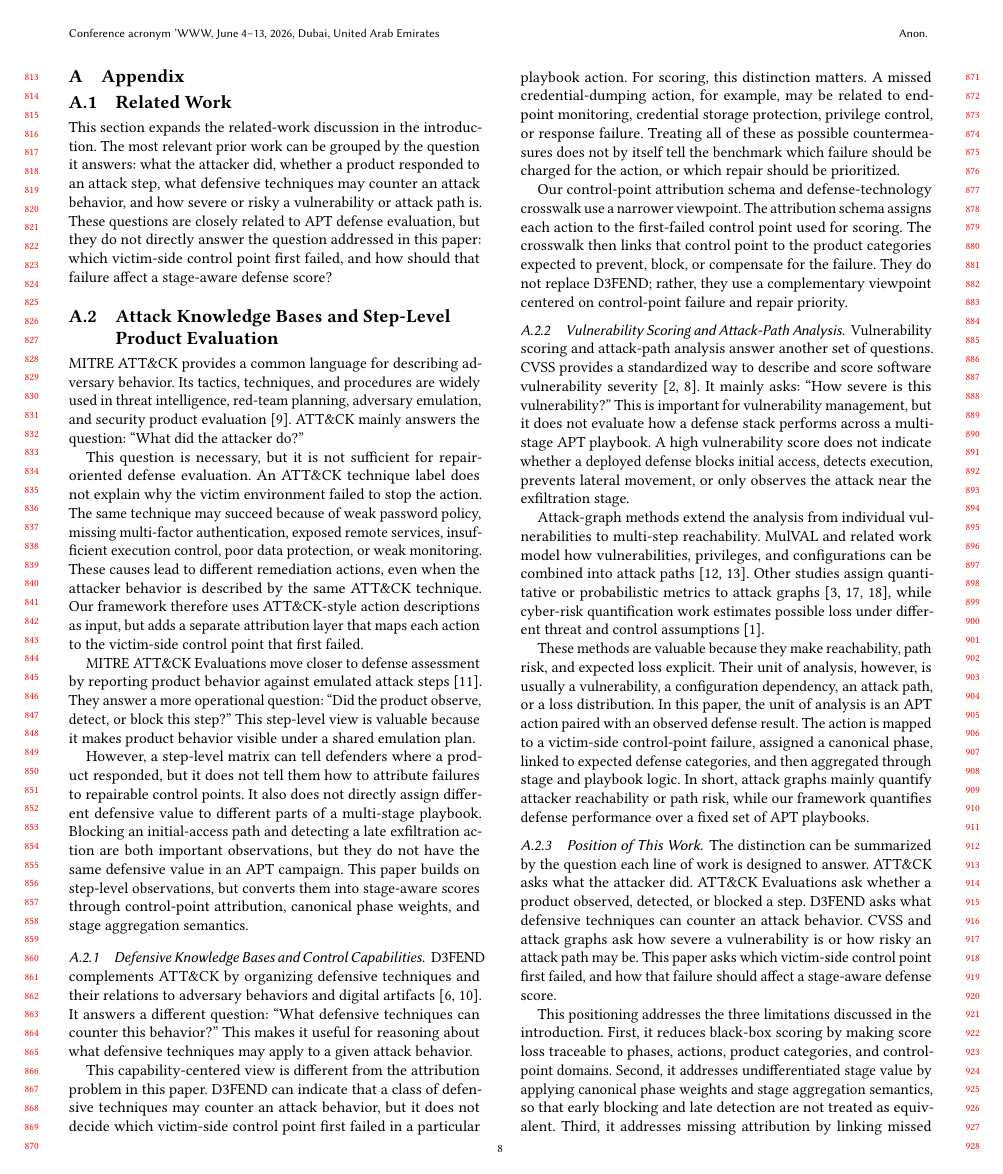
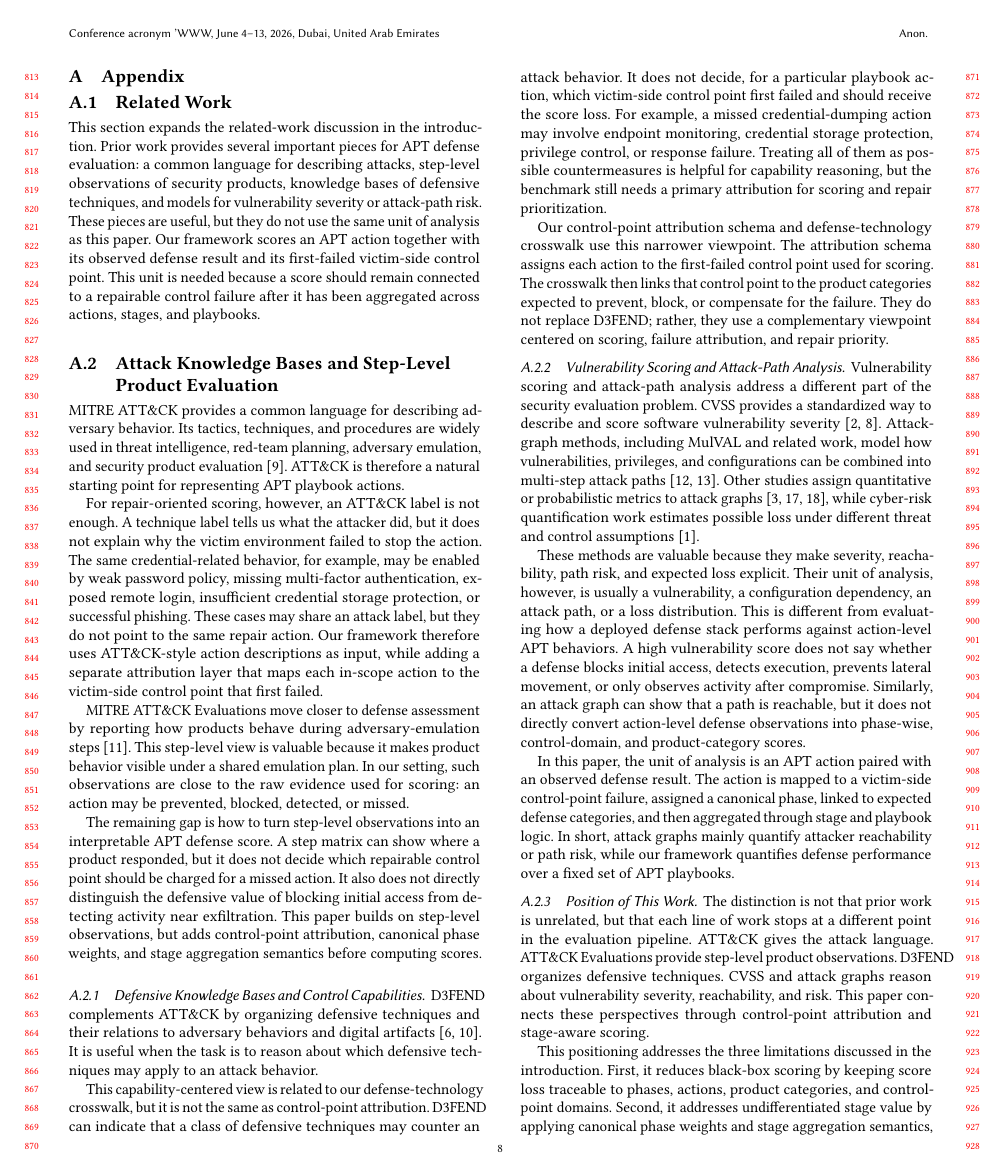
Before and after one commit to cphzyl1611/paper, a LaTeX paper (main.tex, which reads appendix.tex): page 8 of 9. Compiled offline with pdfLaTeX.

Commit message:
修改related，然后修改部分方法论小章节开头

```diff
--- a/appendix.tex
+++ b/appendix.tex
@@ -1,37 +1,38 @@
 \section{Appendix}
+
 \subsection{Related Work}
 \label{app:related-work}
 
-This section expands the related-work discussion in the introduction. The most relevant prior work can be grouped by the question it answers: what the attacker did, whether a product responded to an attack step, what defensive techniques may counter an attack behavior, and how severe or risky a vulnerability or attack path is. These questions are closely related to APT defense evaluation, but they do not directly answer the question addressed in this paper: which victim-side control point first failed, and how should that failure affect a stage-aware defense score?
+This section expands the related-work discussion in the introduction. Prior work provides several important pieces for APT defense evaluation: a common language for describing attacks, step-level observations of security products, knowledge bases of defensive techniques, and models for vulnerability severity or attack-path risk. These pieces are useful, but they do not use the same unit of analysis as this paper. Our framework scores an APT action together with its observed defense result and its first-failed victim-side control point. This unit is needed because a score should remain connected to a repairable control failure after it has been aggregated across actions, stages, and playbooks.
 
 \subsection{Attack Knowledge Bases and Step-Level Product Evaluation}
 
-MITRE ATT\&CK provides a common language for describing adversary behavior. Its tactics, techniques, and procedures are widely used in threat intelligence, red-team planning, adversary emulation, and security product evaluation~\cite{mitreAttack}. ATT\&CK mainly answers the question: ``What did the attacker do?''
+MITRE ATT\&CK provides a common language for describing adversary behavior. Its tactics, techniques, and procedures are widely used in threat intelligence, red-team planning, adversary emulation, and security product evaluation~\cite{mitreAttack}. ATT\&CK is therefore a natural starting point for representing APT playbook actions.
 
-This question is necessary, but it is not sufficient for repair-oriented defense evaluation. An ATT\&CK technique label does not explain why the victim environment failed to stop the action. The same technique may succeed because of weak password policy, missing multi-factor authentication, exposed remote services, insufficient execution control, poor data protection, or weak monitoring. These causes lead to different remediation actions, even when the attacker behavior is described by the same ATT\&CK technique. Our framework therefore uses ATT\&CK-style action descriptions as input, but adds a separate attribution layer that maps each action to the victim-side control point that first failed.
+For repair-oriented scoring, however, an ATT\&CK label is not enough. A technique label tells us what the attacker did, but it does not explain why the victim environment failed to stop the action. The same credential-related behavior, for example, may be enabled by weak password policy, missing multi-factor authentication, exposed remote login, insufficient credential storage protection, or successful phishing. These cases may share an attack label, but they do not point to the same repair action. Our framework therefore uses ATT\&CK-style action descriptions as input, while adding a separate attribution layer that maps each in-scope action to the victim-side control point that first failed.
 
-MITRE ATT\&CK Evaluations move closer to defense assessment by reporting product behavior against emulated attack steps~\cite{mitreAttackEvaluations}. They answer a more operational question: ``Did the product observe, detect, or block this step?'' This step-level view is valuable because it makes product behavior visible under a shared emulation plan.
+MITRE ATT\&CK Evaluations move closer to defense assessment by reporting how products behave during adversary-emulation steps~\cite{mitreAttackEvaluations}. This step-level view is valuable because it makes product behavior visible under a shared emulation plan. In our setting, such observations are close to the raw evidence used for scoring: an action may be prevented, blocked, detected, or missed.
 
-However, a step-level matrix can tell defenders where a product responded, but it does not tell them how to attribute failures to repairable control points. It also does not directly assign different defensive value to different parts of a multi-stage playbook. Blocking an initial-access path and detecting a late exfiltration action are both important observations, but they do not have the same defensive value in an APT campaign. This paper builds on step-level observations, but converts them into stage-aware scores through control-point attribution, canonical phase weights, and stage aggregation semantics.
+The remaining gap is how to turn step-level observations into an interpretable APT defense score. A step matrix can show where a product responded, but it does not decide which repairable control point should be charged for a missed action. It also does not directly distinguish the defensive value of blocking initial access from detecting activity near exfiltration. This paper builds on step-level observations, but adds control-point attribution, canonical phase weights, and stage aggregation semantics before computing scores.
 
 \subsubsection{Defensive Knowledge Bases and Control Capabilities}
 
-D3FEND complements ATT\&CK by organizing defensive techniques and their relations to adversary behaviors and digital artifacts~\cite{mitreD3FEND,kaloroumakis2021d3fend}. It answers a different question: ``What defensive techniques can counter this behavior?'' This makes it useful for reasoning about what defensive techniques may apply to a given attack behavior.
+D3FEND complements ATT\&CK by organizing defensive techniques and their relations to adversary behaviors and digital artifacts~\cite{mitreD3FEND,kaloroumakis2021d3fend}. It is useful when the task is to reason about which defensive techniques may apply to an attack behavior.
 
-This capability-centered view is different from the attribution problem in this paper. D3FEND can indicate that a class of defensive techniques may counter an attack behavior, but it does not decide which victim-side control point first failed in a particular playbook action. For scoring, this distinction matters. A missed credential-dumping action, for example, may be related to endpoint monitoring, credential storage protection, privilege control, or response failure. Treating all of these as possible countermeasures does not by itself tell the benchmark which failure should be charged for the action, or which repair should be prioritized.
+This capability-centered view is related to our defense-technology crosswalk, but it is not the same as control-point attribution. D3FEND can indicate that a class of defensive techniques may counter an attack behavior. It does not decide, for a particular playbook action, which victim-side control point first failed and should receive the score loss. For example, a missed credential-dumping action may involve endpoint monitoring, credential storage protection, privilege control, or response failure. Treating all of them as possible countermeasures is helpful for capability reasoning, but the benchmark still needs a primary attribution for scoring and repair prioritization.
 
-Our control-point attribution schema and defense-technology crosswalk use a narrower viewpoint. The attribution schema assigns each action to the first-failed control point used for scoring. The crosswalk then links that control point to the product categories expected to prevent, block, or compensate for the failure. They do not replace D3FEND; rather, they use a complementary viewpoint centered on control-point failure and repair priority.
+Our control-point attribution schema and defense-technology crosswalk use this narrower viewpoint. The attribution schema assigns each action to the first-failed control point used for scoring. The crosswalk then links that control point to the product categories expected to prevent, block, or compensate for the failure. They do not replace D3FEND; rather, they use a complementary viewpoint centered on scoring, failure attribution, and repair priority.
 
 \subsubsection{Vulnerability Scoring and Attack-Path Analysis}
 
-Vulnerability scoring and attack-path analysis answer another set of questions. CVSS provides a standardized way to describe and score software vulnerability severity~\cite{mell2007common,first2019cvss31}. It mainly asks: ``How severe is this vulnerability?'' This is important for vulnerability management, but it does not evaluate how a defense stack performs across a multi-stage APT playbook. A high vulnerability score does not indicate whether a deployed defense blocks initial access, detects execution, prevents lateral movement, or only observes the attack near the exfiltration stage.
+Vulnerability scoring and attack-path analysis address a different part of the security evaluation problem. CVSS provides a standardized way to describe and score software vulnerability severity~\cite{mell2007common,first2019cvss31}. Attack-graph methods, including MulVAL and related work, model how vulnerabilities, privileges, and configurations can be combined into multi-step attack paths~\cite{ou2005mulval,ou2006scalable}. Other studies assign quantitative or probabilistic metrics to attack graphs~\cite{wang2007measuring,wang2008probabilistic,frigault2008dynamic}, while cyber-risk quantification work estimates possible loss under different threat and control assumptions~\cite{erola2022system}.
 
-Attack-graph methods extend the analysis from individual vulnerabilities to multi-step reachability. MulVAL and related work model how vulnerabilities, privileges, and configurations can be combined into attack paths~\cite{ou2005mulval,ou2006scalable}. Other studies assign quantitative or probabilistic metrics to attack graphs~\cite{wang2007measuring,wang2008probabilistic,frigault2008dynamic}, while cyber-risk quantification work estimates possible loss under different threat and control assumptions~\cite{erola2022system}.
+These methods are valuable because they make severity, reachability, path risk, and expected loss explicit. Their unit of analysis, however, is usually a vulnerability, a configuration dependency, an attack path, or a loss distribution. This is different from evaluating how a deployed defense stack performs against action-level APT behaviors. A high vulnerability score does not say whether a defense blocks initial access, detects execution, prevents lateral movement, or only observes activity after compromise. Similarly, an attack graph can show that a path is reachable, but it does not directly convert action-level defense observations into phase-wise, control-domain, and product-category scores.
 
-These methods are valuable because they make reachability, path risk, and expected loss explicit. Their unit of analysis, however, is usually a vulnerability, a configuration dependency, an attack path, or a loss distribution. In this paper, the unit of analysis is an APT action paired with an observed defense result. The action is mapped to a victim-side control-point failure, assigned a canonical phase, linked to expected defense categories, and then aggregated through stage and playbook logic. In short, attack graphs mainly quantify attacker reachability or path risk, while our framework quantifies defense performance over a fixed set of APT playbooks.
+In this paper, the unit of analysis is an APT action paired with an observed defense result. The action is mapped to a victim-side control-point failure, assigned a canonical phase, linked to expected defense categories, and then aggregated through stage and playbook logic. In short, attack graphs mainly quantify attacker reachability or path risk, while our framework quantifies defense performance over a fixed set of APT playbooks.
 
 \subsubsection{Position of This Work}
 
-The distinction can be summarized by the question each line of work is designed to answer. ATT\&CK asks what the attacker did. ATT\&CK Evaluations ask whether a product observed, detected, or blocked a step. D3FEND asks what defensive techniques can counter an attack behavior. CVSS and attack graphs ask how severe a vulnerability is or how risky an attack path may be. This paper asks which victim-side control point first failed, and how that failure should affect a stage-aware defense score.
+The distinction is not that prior work is unrelated, but that each line of work stops at a different point in the evaluation pipeline. ATT\&CK gives the attack language. ATT\&CK Evaluations provide step-level product observations. D3FEND organizes defensive techniques. CVSS and attack graphs reason about vulnerability severity, reachability, and risk. This paper connects these perspectives through control-point attribution and stage-aware scoring.
 
-This positioning addresses the three limitations discussed in the introduction. First, it reduces black-box scoring by making score loss traceable to phases, actions, product categories, and control-point domains. Second, it addresses undifferentiated stage value by applying canonical phase weights and stage aggregation semantics, so that early blocking and late detection are not treated as equivalent. Third, it addresses missing attribution by linking missed or weakly handled actions to repairable victim-side control-point failures.
+This positioning addresses the three limitations discussed in the introduction. First, it reduces black-box scoring by keeping score loss traceable to phases, actions, product categories, and control-point domains. Second, it addresses undifferentiated stage value by applying canonical phase weights and stage aggregation semantics, so that early blocking and late detection are not treated as equivalent. Third, it addresses missing attribution by linking missed or weakly handled actions to repairable victim-side control-point failures.
```
